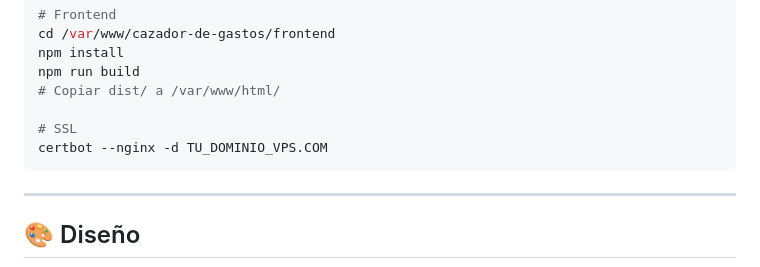
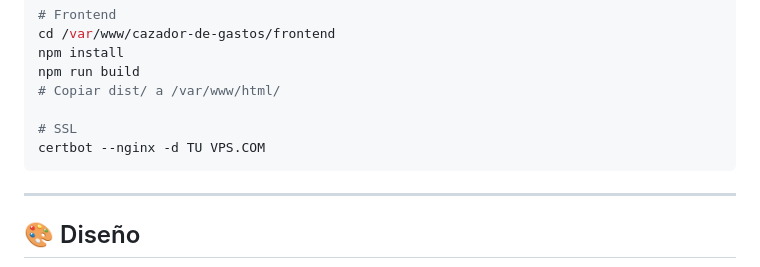
Before and after one commit to 22161260-source/cazador-de-gastos-api-EQ13, a Markdown page: README.md, the part around the change. GitHub-like rendering.

````diff
--- a/README.md
+++ b/README.md
@@ -227,7 +227,7 @@ npm run build
 # Copiar dist/ a /var/www/html/
 
 # SSL
-certbot --nginx -d TU_DOMINIO_VPS.COM
+certbot --nginx -d TU VPS.COM
 ```
 
 ---
````
